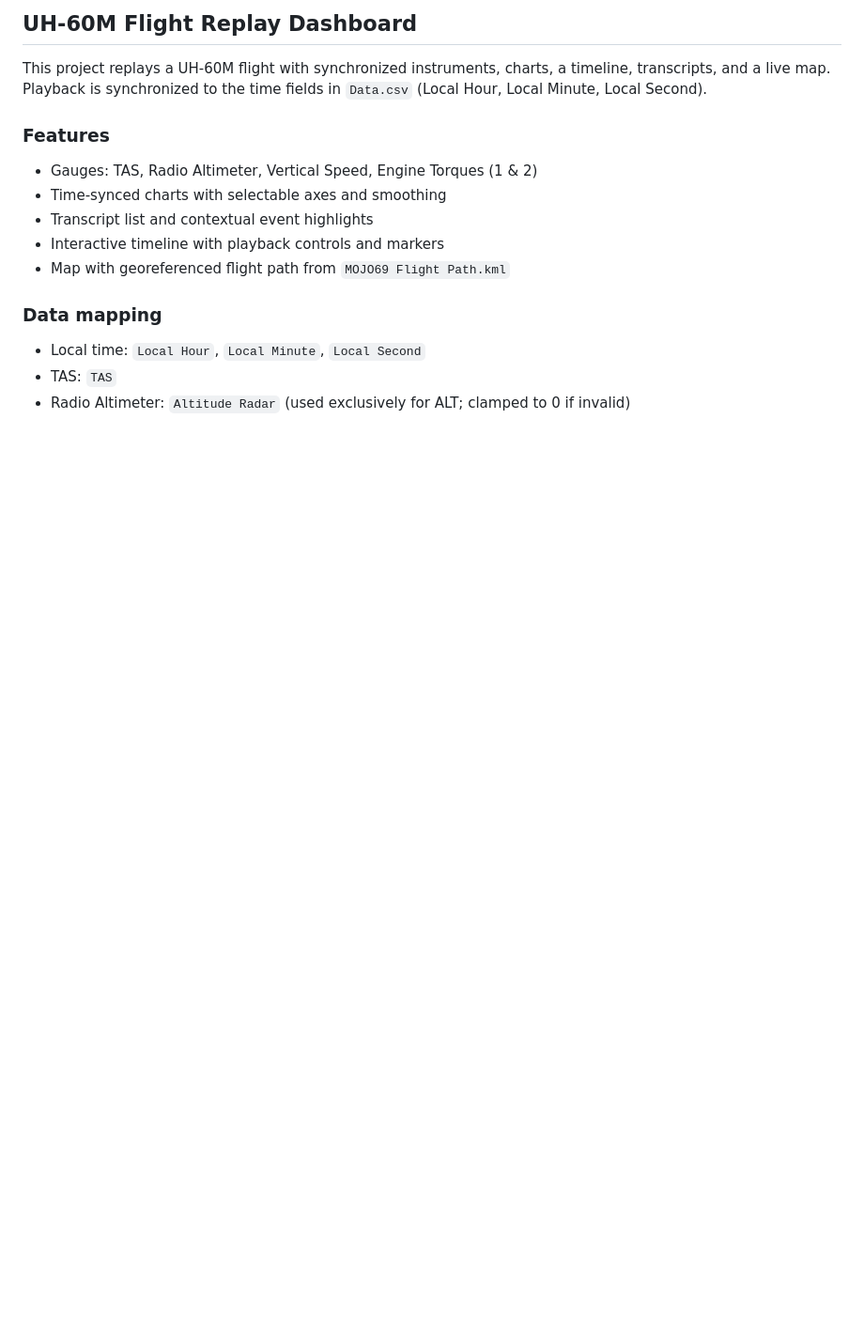
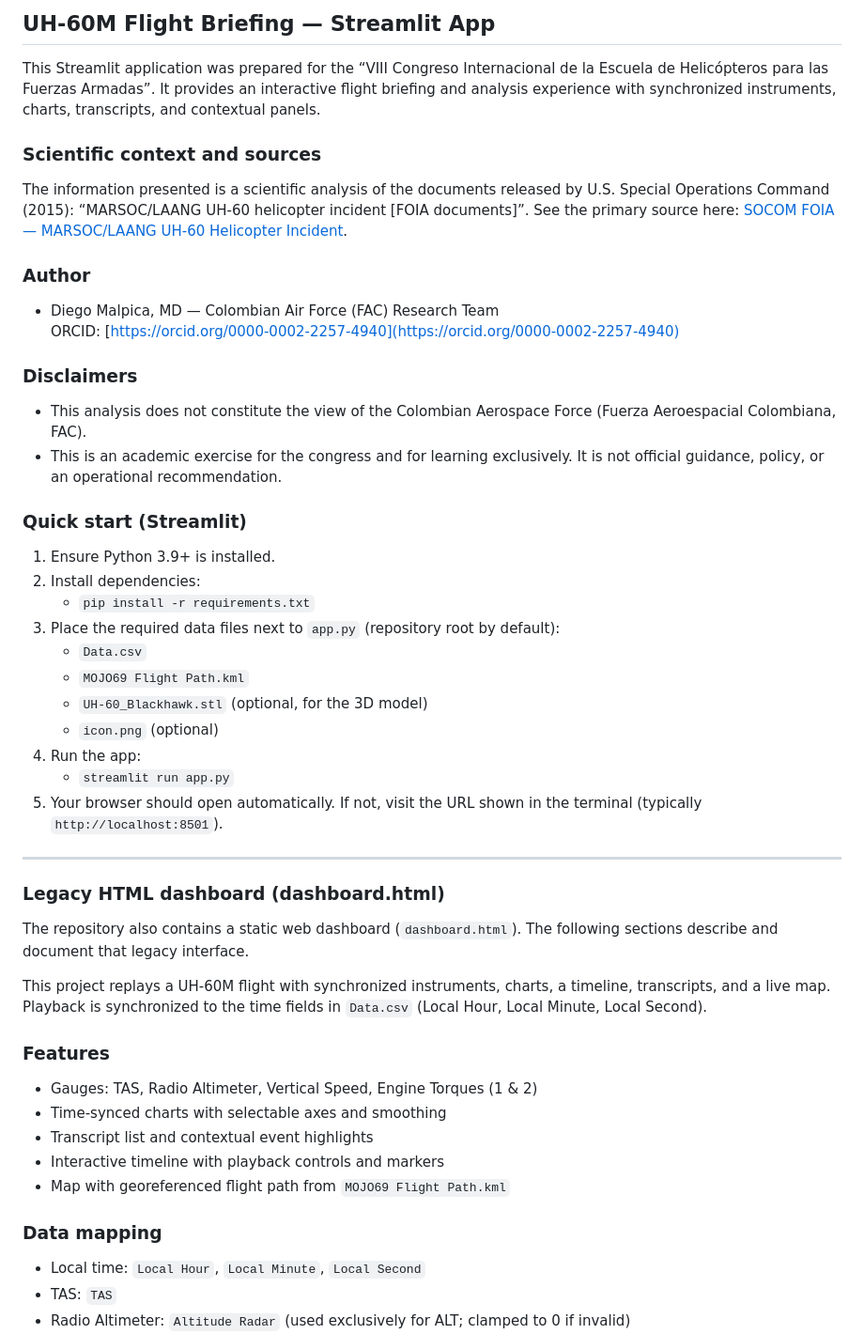
Before and after one commit to strikerdlm/Aviat_sim, a Markdown page: README.md, the part around the change. Shown: that part at 94% size. Rendered like a GitHub page; blank space fills up the shorter version.

Commit message:
Update README.md to reflect new Streamlit app for UH‑60M flight briefing, including scientific context, author information, disclaimers, and quick start instructions.

```diff
--- a/README.md
+++ b/README.md
@@ -1,4 +1,35 @@
-## UH-60M Flight Replay Dashboard
+## UH‑60M Flight Briefing — Streamlit App
+
+This Streamlit application was prepared for the “VIII Congreso Internacional de la Escuela de Helicópteros para las Fuerzas Armadas”. It provides an interactive flight briefing and analysis experience with synchronized instruments, charts, transcripts, and contextual panels.
+
+### Scientific context and sources
+The information presented is a scientific analysis of the documents released by U.S. Special Operations Command (2015): “MARSOC/LAANG UH‑60 helicopter incident [FOIA documents]”. See the primary source here: [SOCOM FOIA — MARSOC/LAANG UH‑60 Helicopter Incident](https://www.socom.mil/FOIA/Pages/MARSOC-LAANG-UH-60-Helicopter-Incident.aspx).
+
+### Author
+- Diego Malpica, MD — Colombian Air Force (FAC) Research Team
+  ORCID: [https://orcid.org/0000-0002-2257-4940](https://orcid.org/0000-0002-2257-4940)
+
+### Disclaimers
+- This analysis does not constitute the view of the Colombian Aerospace Force (Fuerza Aeroespacial Colombiana, FAC).
+- This is an academic exercise for the congress and for learning exclusively. It is not official guidance, policy, or an operational recommendation.
+
+### Quick start (Streamlit)
+1. Ensure Python 3.9+ is installed.
+2. Install dependencies:
+   - `pip install -r requirements.txt`
+3. Place the required data files next to `app.py` (repository root by default):
+   - `Data.csv`
+   - `MOJO69 Flight Path.kml`
+   - `UH-60_Blackhawk.stl` (optional, for the 3D model)
+   - `icon.png` (optional)
+4. Run the app:
+   - `streamlit run app.py`
+5. Your browser should open automatically. If not, visit the URL shown in the terminal (typically `http://localhost:8501`).
+
+---
+
+### Legacy HTML dashboard (dashboard.html)
+The repository also contains a static web dashboard (`dashboard.html`). The following sections describe and document that legacy interface.
 
 This project replays a UH-60M flight with synchronized instruments, charts, a timeline, transcripts, and a live map. Playback is synchronized to the time fields in `Data.csv` (Local Hour, Local Minute, Local Second).
 
```
